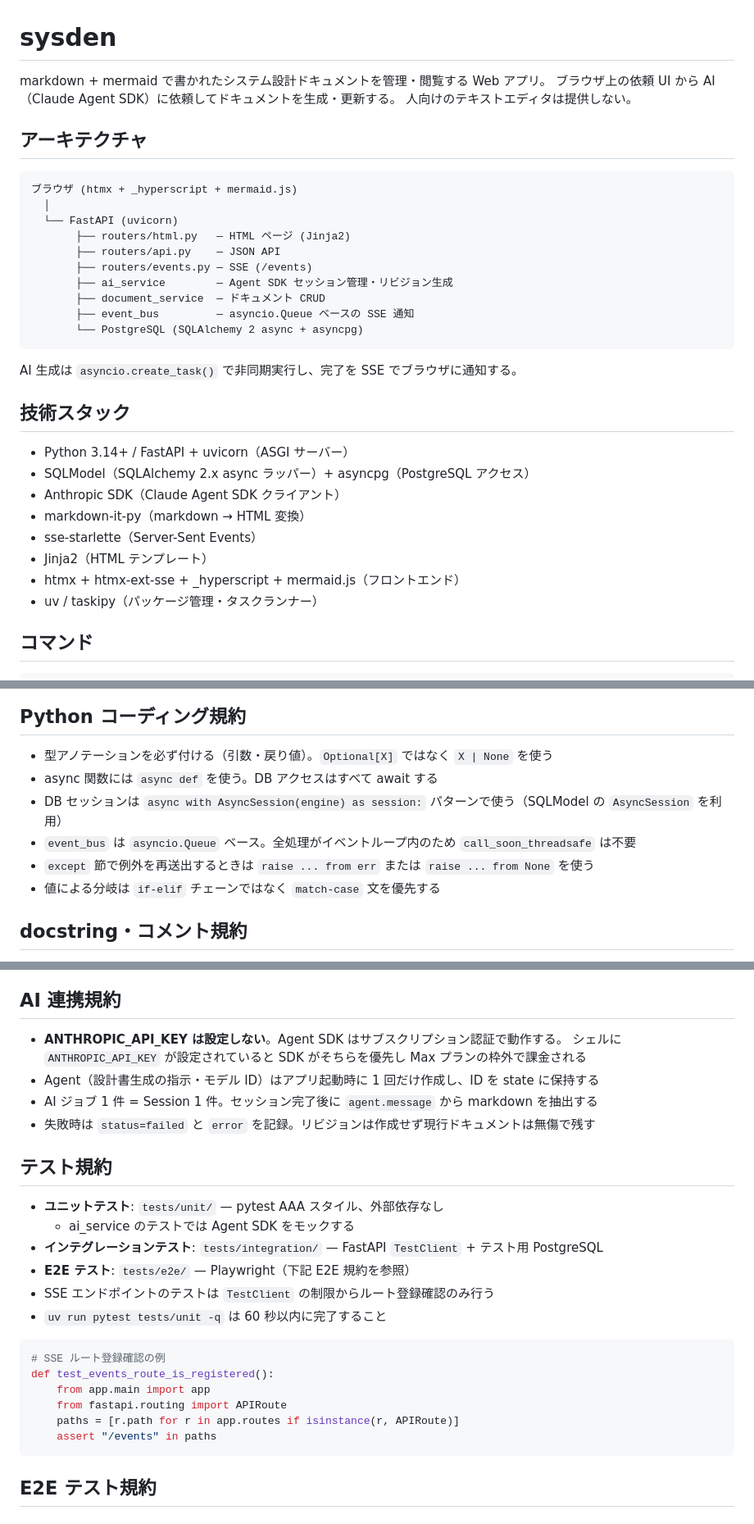
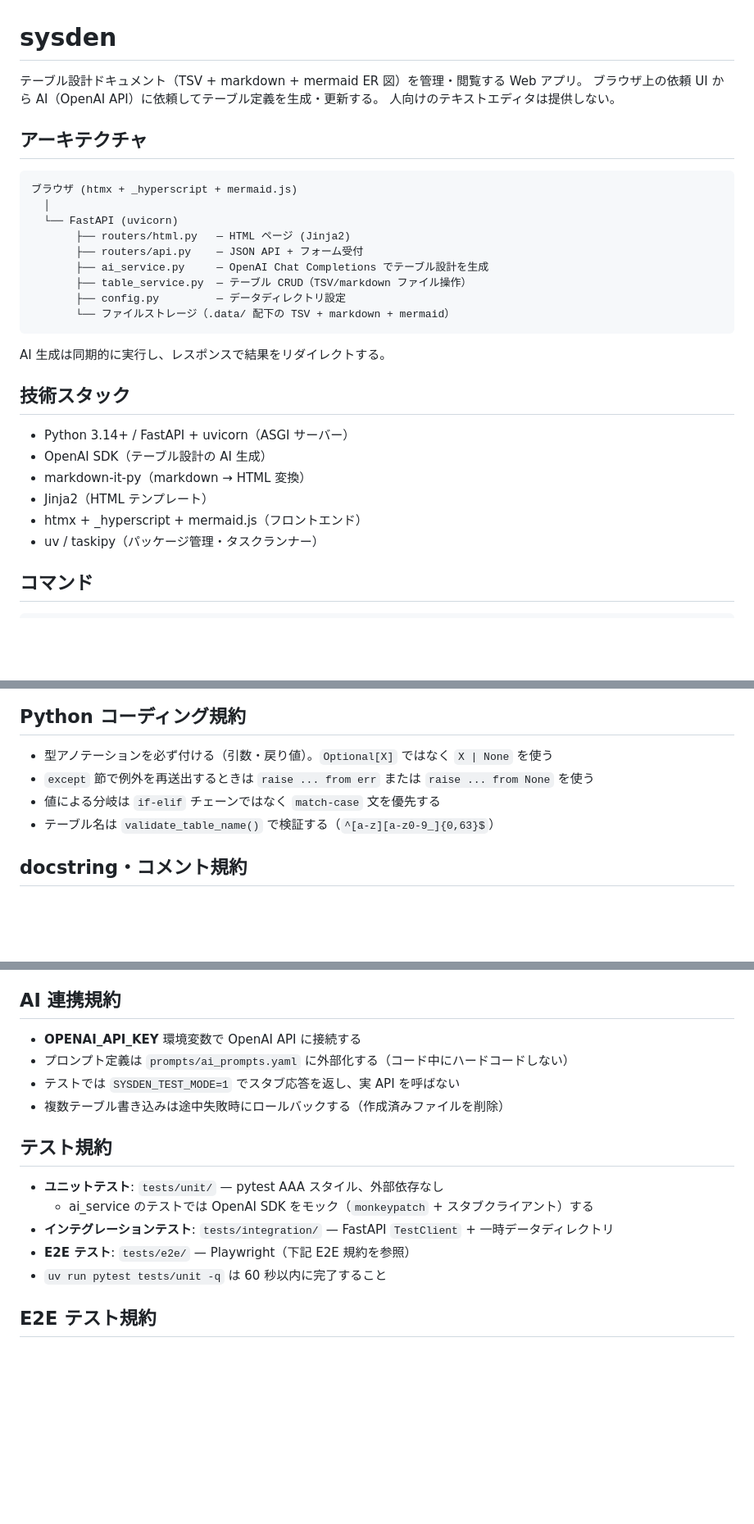
Before and after one commit to YTommy109/sysden, a Markdown page: .claude/CLAUDE.md, 3 parts joined by grey strips. Shown at 82% size. GitHub-like rendering; blank space fills up the shorter version.

Commit message:
docs: CLAUDE.md を現状の実装に合わせて更新する
- アーキテクチャ図を実態（ファイルベース + OpenAI SDK）に修正
- 技術スタックから未使用の SQLModel/asyncpg/sse-starlette/Agent SDK を除去
- Python 規約から未実装の async/DB/event_bus 記述を除去
- AI 連携規約を OpenAI Chat Completions ベースに書き換え
- テスト規約から PostgreSQL/SSE 関連を除去

Co-Authored-By: Claude Opus 4.6 <noreply@anthropic.com>

````diff
--- a/.claude/CLAUDE.md
+++ b/.claude/CLAUDE.md
@@ -1,7 +1,7 @@
 # sysden
 
-markdown + mermaid で書かれたシステム設計ドキュメントを管理・閲覧する Web アプリ。
-ブラウザ上の依頼 UI から AI（Claude Agent SDK）に依頼してドキュメントを生成・更新する。
+テーブル設計ドキュメント（TSV + markdown + mermaid ER 図）を管理・閲覧する Web アプリ。
+ブラウザ上の依頼 UI から AI（OpenAI API）に依頼してテーブル定義を生成・更新する。
 人向けのテキストエディタは提供しない。
 
 ## アーキテクチャ
@@ -11,25 +11,22 @@ markdown + mermaid で書かれたシステム設計ドキュメントを管理
   │
   └── FastAPI (uvicorn)
        ├── routers/html.py   — HTML ページ (Jinja2)
-       ├── routers/api.py    — JSON API
-       ├── routers/events.py — SSE (/events)
-       ├── ai_service        — Agent SDK セッション管理・リビジョン生成
-       ├── document_service  — ドキュメント CRUD
-       ├── event_bus         — asyncio.Queue ベースの SSE 通知
-       └── PostgreSQL (SQLAlchemy 2 async + asyncpg)
+       ├── routers/api.py    — JSON API + フォーム受付
+       ├── ai_service.py     — OpenAI Chat Completions でテーブル設計を生成
+       ├── table_service.py  — テーブル CRUD（TSV/markdown ファイル操作）
+       ├── config.py         — データディレクトリ設定
+       └── ファイルストレージ（.data/ 配下の TSV + markdown + mermaid）
 ```
 
-AI 生成は `asyncio.create_task()` で非同期実行し、完了を SSE でブラウザに通知する。
+AI 生成は同期的に実行し、レスポンスで結果をリダイレクトする。
 
 ## 技術スタック
 
 - Python 3.14+ / FastAPI + uvicorn（ASGI サーバー）
-- SQLModel（SQLAlchemy 2.x async ラッパー）+ asyncpg（PostgreSQL アクセス）
-- Anthropic SDK（Claude Agent SDK クライアント）
+- OpenAI SDK（テーブル設計の AI 生成）
 - markdown-it-py（markdown → HTML 変換）
-- sse-starlette（Server-Sent Events）
 - Jinja2（HTML テンプレート）
-- htmx + htmx-ext-sse + _hyperscript + mermaid.js（フロントエンド）
+- htmx + _hyperscript + mermaid.js（フロントエンド）
 - uv / taskipy（パッケージ管理・タスクランナー）
 
 ## コマンド
@@ -58,11 +55,9 @@ uv run task typecheck # ty 型チェック
 ## Python コーディング規約
 
 - 型アノテーションを必ず付ける（引数・戻り値）。`Optional[X]` ではなく `X | None` を使う
-- async 関数には `async def` を使う。DB アクセスはすべて await する
-- DB セッションは `async with AsyncSession(engine) as session:` パターンで使う（SQLModel の `AsyncSession` を利用）
-- `event_bus` は `asyncio.Queue` ベース。全処理がイベントループ内のため `call_soon_threadsafe` は不要
 - `except` 節で例外を再送出するときは `raise ... from err` または `raise ... from None` を使う
 - 値による分岐は `if-elif` チェーンではなく `match-case` 文を優先する
+- テーブル名は `validate_table_name()` で検証する（`^[a-z][a-z0-9_]{0,63}$`）
 
 ## docstring・コメント規約
 
@@ -145,29 +140,18 @@ def test_create_table_via_ai(client: TestClient, mock_openai: None) -> None:
 
 ## AI 連携規約
 
-- **ANTHROPIC_API_KEY は設定しない**。Agent SDK はサブスクリプション認証で動作する。
-  シェルに `ANTHROPIC_API_KEY` が設定されていると SDK がそちらを優先し Max プランの枠外で課金される
-- Agent（設計書生成の指示・モデル ID）はアプリ起動時に 1 回だけ作成し、ID を state に保持する
-- AI ジョブ 1 件 = Session 1 件。セッション完了後に `agent.message` から markdown を抽出する
-- 失敗時は `status=failed` と `error` を記録。リビジョンは作成せず現行ドキュメントは無傷で残す
+- **OPENAI_API_KEY** 環境変数で OpenAI API に接続する
+- プロンプト定義は `prompts/ai_prompts.yaml` に外部化する（コード中にハードコードしない）
+- テストでは `SYSDEN_TEST_MODE=1` でスタブ応答を返し、実 API を呼ばない
+- 複数テーブル書き込みは途中失敗時にロールバックする（作成済みファイルを削除）
 
 ## テスト規約
 
 - **ユニットテスト**: `tests/unit/` — pytest AAA スタイル、外部依存なし
-  - ai_service のテストでは Agent SDK をモックする
-- **インテグレーションテスト**: `tests/integration/` — FastAPI `TestClient` + テスト用 PostgreSQL
+  - ai_service のテストでは OpenAI SDK をモック（`monkeypatch` + スタブクライアント）する
+- **インテグレーションテスト**: `tests/integration/` — FastAPI `TestClient` + 一時データディレクトリ
 - **E2E テスト**: `tests/e2e/` — Playwright（下記 E2E 規約を参照）
-- SSE エンドポイントのテストは `TestClient` の制限からルート登録確認のみ行う
 - `uv run pytest tests/unit -q` は 60 秒以内に完了すること
-
-```python
-# SSE ルート登録確認の例
-def test_events_route_is_registered():
-    from app.main import app
-    from fastapi.routing import APIRoute
-    paths = [r.path for r in app.routes if isinstance(r, APIRoute)]
-    assert "/events" in paths
-```
 
 ## E2E テスト規約
 
````
